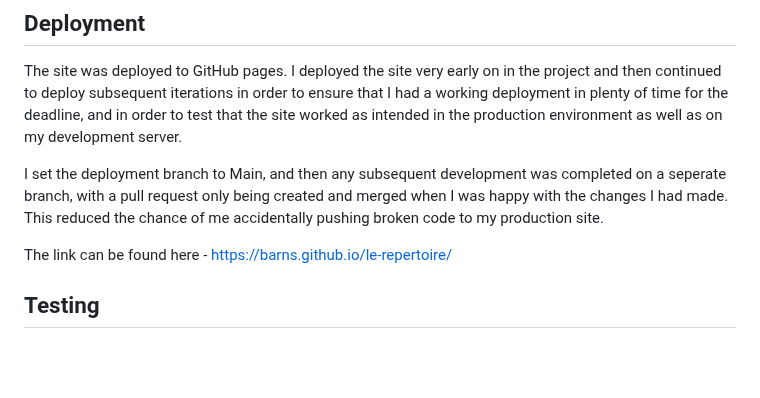
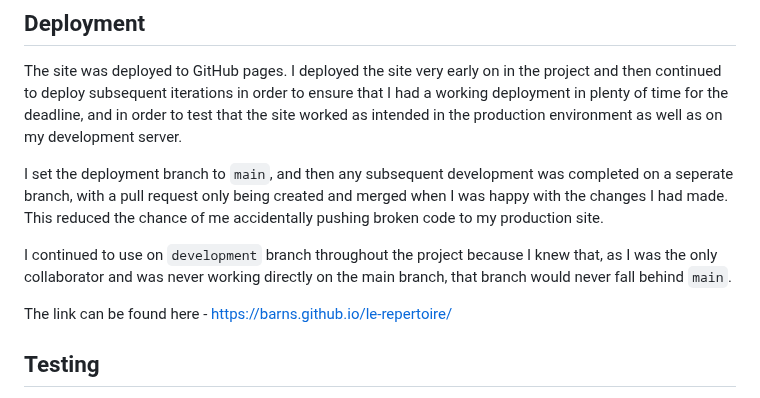
Before and after one commit to barns/le-repertoire, a Markdown page: README.md, the part around the change. Drawn GitHub-style; blank space fills up the shorter version.

Commit message:
Update readme with more info about git useage

```diff
--- a/README.md
+++ b/README.md
@@ -27,7 +27,9 @@ The GitHub project can be accessed [here](https://github.com/users/barns/project
 ## Deployment
 The site was deployed to GitHub pages. I deployed the site very early on in the project and then continued to deploy subsequent iterations in order to ensure that I had a working deployment in plenty of time for the deadline, and in order to test that the site worked as intended in the production environment as well as on my development server.
 
-I set the deployment branch to Main, and then any subsequent development was completed on a seperate branch, with a pull request only being created and merged when I was happy with the changes I had made. This reduced the chance of me accidentally pushing broken code to my production site.
+I set the deployment branch to `main`, and then any subsequent development was completed on a seperate branch, with a pull request only being created and merged when I was happy with the changes I had made. This reduced the chance of me accidentally pushing broken code to my production site.
+
+I continued to use on `development` branch throughout the project because I knew that, as I was the only collaborator and was never working directly on the main branch, that branch would never fall behind `main`.
 
 The link can be found here - [https://barns.github.io/le-repertoire/](https://barns.github.io/le-repertoire/)
 
```
